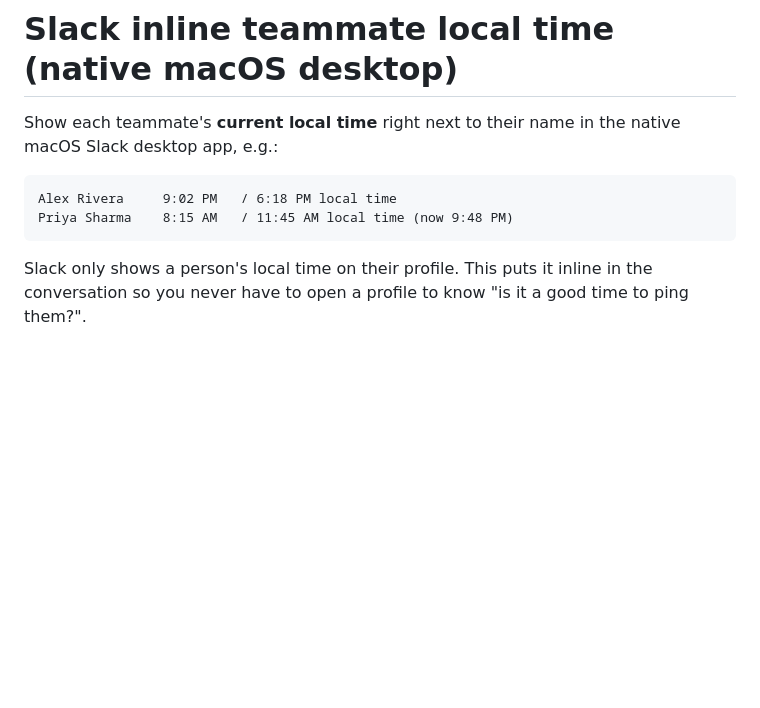
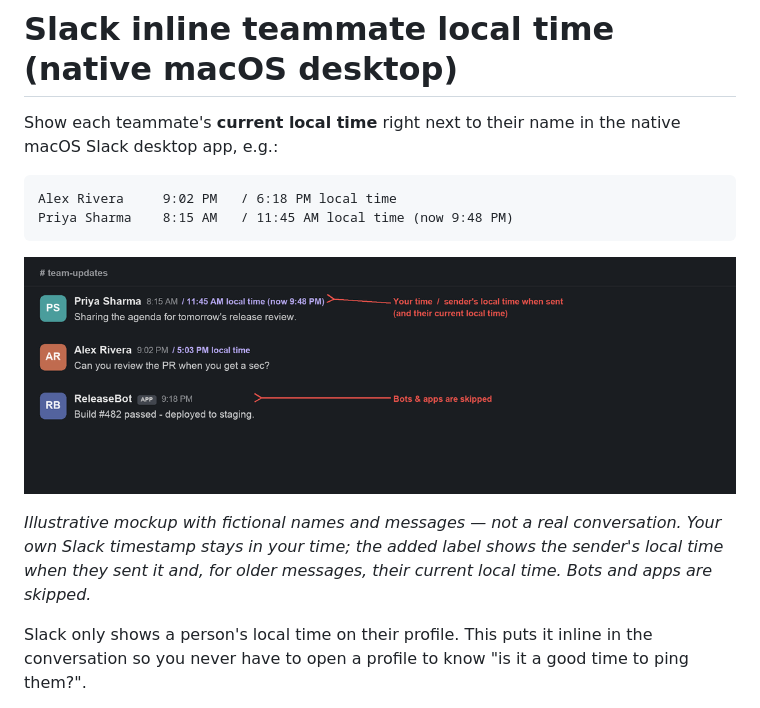
Before and after one commit to Gtarafdar/slack-teammate-local-time, a Markdown page: README.md, the part around the change. Drawn GitHub-style; pictures changed too: docs/demo.png (added); blank space fills up the shorter version.

Commit message:
docs: add illustrative feature mockup to README
Add a crisp, Slack-style screenshot mockup (docs/demo.png) with fictional
names/messages showing the inline labels: your timestamp, the sender's local
time when sent, their current local time for older messages, and bots skipped.
No real conversation or personal data is used.

Co-authored-by: Cursor <cursoragent@cursor.com>

````diff
--- a/README.md
+++ b/README.md
@@ -7,6 +7,13 @@ native macOS Slack desktop app, e.g.:
 Alex Rivera     9:02 PM   / 6:18 PM local time
 Priya Sharma    8:15 AM   / 11:45 AM local time (now 9:48 PM)
 ```
+
+![Slack Teammate Time showing each sender's local time inline; bots are skipped](docs/demo.png)
+
+*Illustrative mockup with fictional names and messages — not a real conversation.
+Your own Slack timestamp stays in your time; the added label shows the sender's
+local time when they sent it and, for older messages, their current local time.
+Bots and apps are skipped.*
 
 Slack only shows a person's local time on their profile. This puts it inline in
 the conversation so you never have to open a profile to know "is it a good time
````
